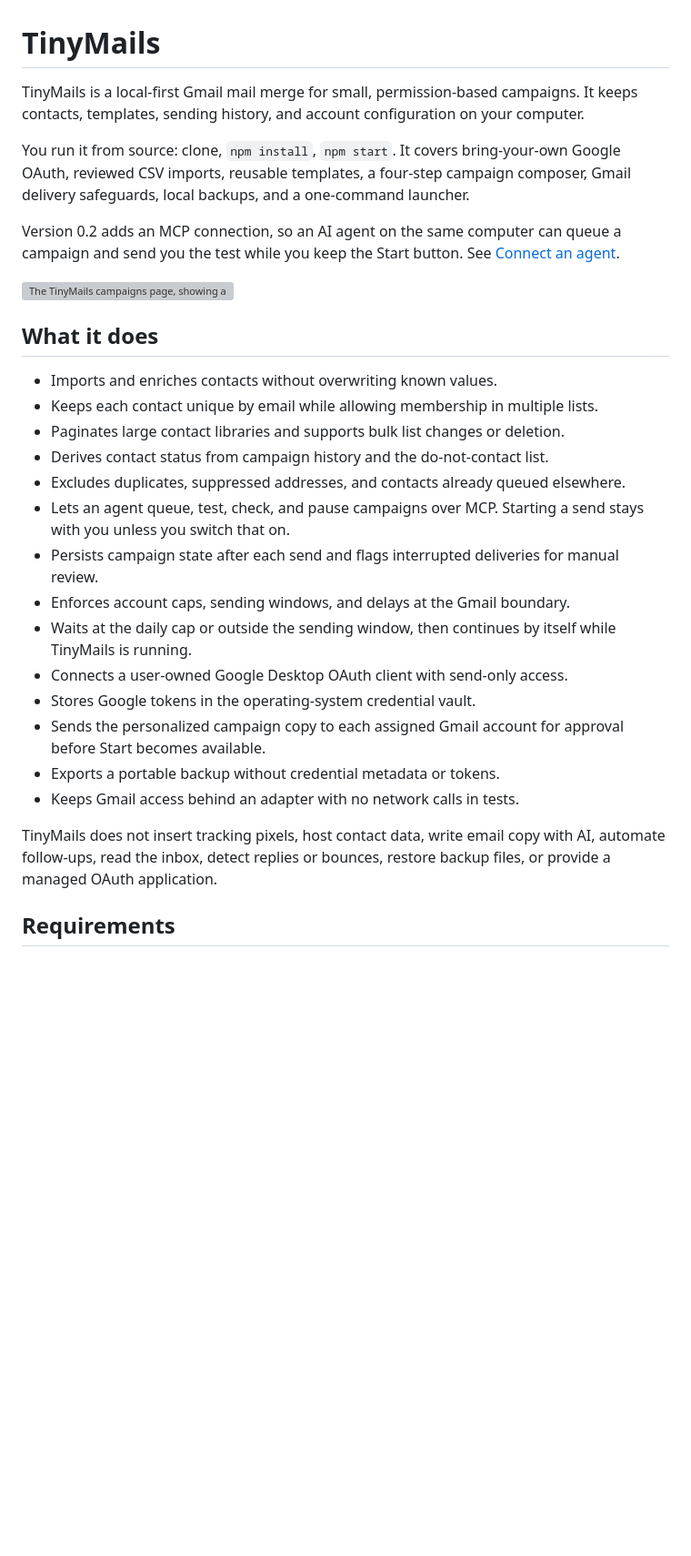
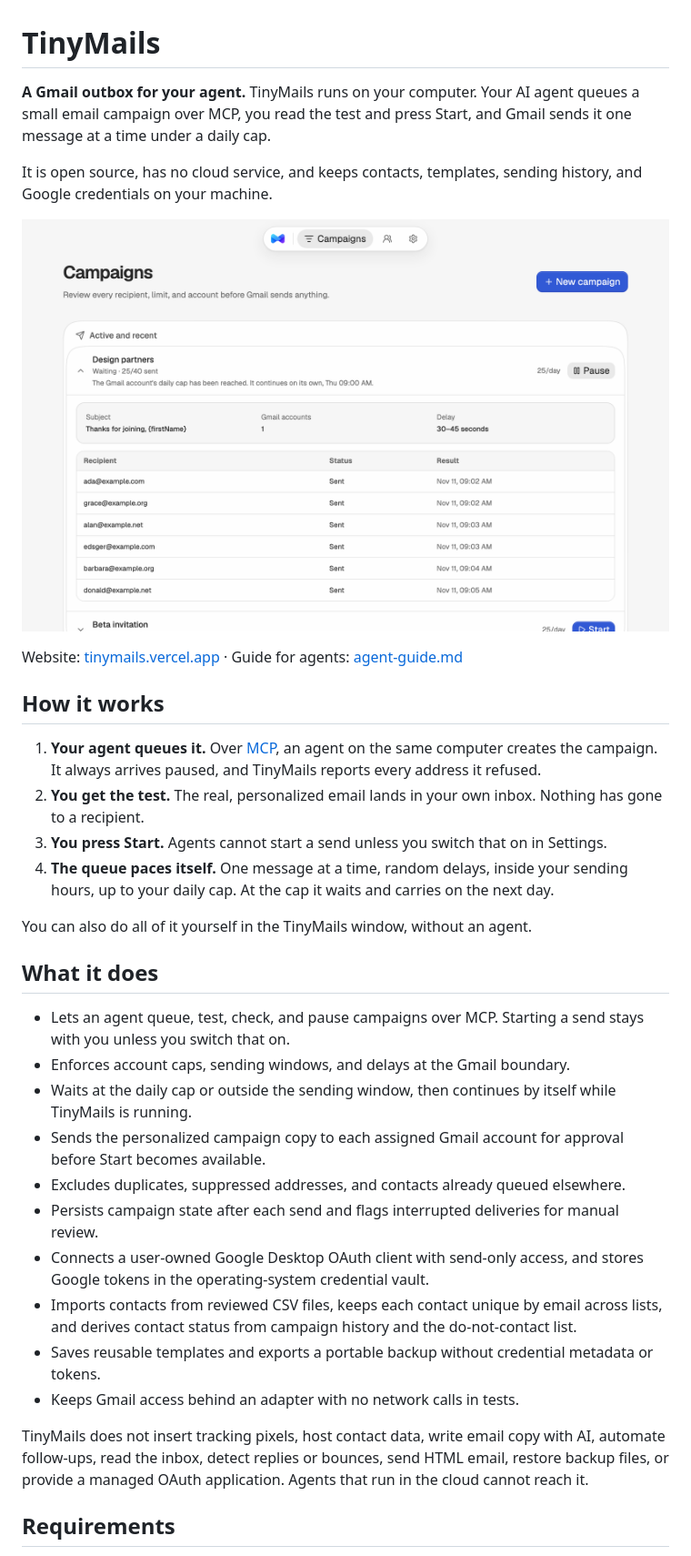
Before and after one commit to Gauthi3r/tinymails, a Markdown page: README.md, the part around one of its changes. Shown at 91% size. Rendered like a GitHub page; pictures changed too: docs/images/campaign-waiting.png (added); blank space fills up the shorter version; grey boxes are pictures that could not be loaded.

```diff
--- a/README.md
+++ b/README.md
@@ -1,31 +1,36 @@
 # TinyMails
 
-TinyMails is a local-first Gmail mail merge for small, permission-based campaigns. It keeps contacts, templates, sending history, and account configuration on your computer.
+**A Gmail outbox for your agent.** TinyMails runs on your computer. Your AI agent queues a small email campaign over MCP, you read the test and press Start, and Gmail sends it one message at a time under a daily cap.
 
-You run it from source: clone, `npm install`, `npm start`. It covers bring-your-own Google OAuth, reviewed CSV imports, reusable templates, a four-step campaign composer, Gmail delivery safeguards, local backups, and a one-command launcher.
+It is open source, has no cloud service, and keeps contacts, templates, sending history, and Google credentials on your machine.
 
-Version 0.2 adds an MCP connection, so an AI agent on the same computer can queue a campaign and send you the test while you keep the Start button. See [Connect an agent](#connect-an-agent).
+![The TinyMails campaigns page: a campaign waiting at 25 of 40 sent because the daily cap was reached, with the time it continues on its own, above a paused campaign with a Start button](docs/images/campaign-waiting.png)
 
-<img width="1050" height="429" alt="The TinyMails campaigns page, showing a paused campaign at 0 of 56 sent with a 30 per day cap, next to Send test and Stop controls" src="https://github.com/user-attachments/assets/ff07deed-7845-49c6-bde8-e017a8110d15" />
+Website: [tinymails.vercel.app](https://tinymails.vercel.app) · Guide for agents: [agent-guide.md](site/public/agent-guide.md)
+
+## How it works
+
+1. **Your agent queues it.** Over [MCP](#connect-an-agent), an agent on the same computer creates the campaign. It always arrives paused, and TinyMails reports every address it refused.
+2. **You get the test.** The real, personalized email lands in your own inbox. Nothing has gone to a recipient.
+3. **You press Start.** Agents cannot start a send unless you switch that on in Settings.
+4. **The queue paces itself.** One message at a time, random delays, inside your sending hours, up to your daily cap. At the cap it waits and carries on the next day.
+
+You can also do all of it yourself in the TinyMails window, without an agent.
 
 ## What it does
 
-- Imports and enriches contacts without overwriting known values.
-- Keeps each contact unique by email while allowing membership in multiple lists.
-- Paginates large contact libraries and supports bulk list changes or deletion.
-- Derives contact status from campaign history and the do-not-contact list.
-- Excludes duplicates, suppressed addresses, and contacts already queued elsewhere.
 - Lets an agent queue, test, check, and pause campaigns over MCP. Starting a send stays with you unless you switch that on.
-- Persists campaign state after each send and flags interrupted deliveries for manual review.
 - Enforces account caps, sending windows, and delays at the Gmail boundary.
 - Waits at the daily cap or outside the sending window, then continues by itself while TinyMails is running.
-- Connects a user-owned Google Desktop OAuth client with send-only access.
-- Stores Google tokens in the operating-system credential vault.
 - Sends the personalized campaign copy to each assigned Gmail account for approval before Start becomes available.
-- Exports a portable backup without credential metadata or tokens.
+- Excludes duplicates, suppressed addresses, and contacts already queued elsewhere.
+- Persists campaign state after each send and flags interrupted deliveries for manual review.
+- Connects a user-owned Google Desktop OAuth client with send-only access, and stores Google tokens in the operating-system credential vault.
+- Imports contacts from reviewed CSV files, keeps each contact unique by email across lists, and derives contact status from campaign history and the do-not-contact list.
+- Saves reusable templates and exports a portable backup without credential metadata or tokens.
 - Keeps Gmail access behind an adapter with no network calls in tests.
 
-TinyMails does not insert tracking pixels, host contact data, write email copy with AI, automate follow-ups, read the inbox, detect replies or bounces, restore backup files, or provide a managed OAuth application.
+TinyMails does not insert tracking pixels, host contact data, write email copy with AI, automate follow-ups, read the inbox, detect replies or bounces, send HTML email, restore backup files, or provide a managed OAuth application. Agents that run in the cloud cannot reach it.
 
 ## Requirements
 
```
Also changed, not shown: other parts of README.md (+1 -1 lines), 4 other files.
